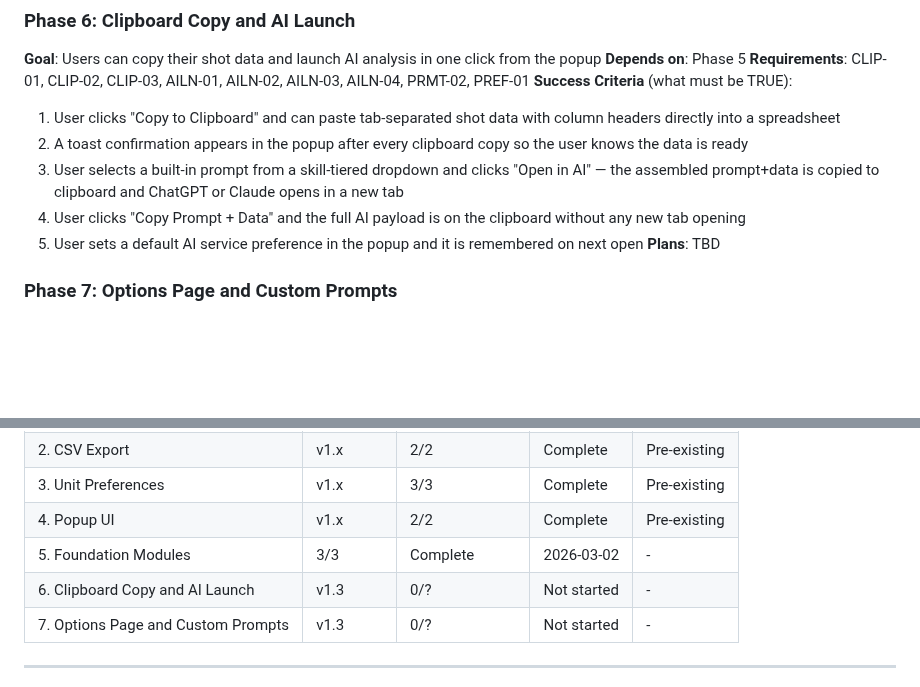
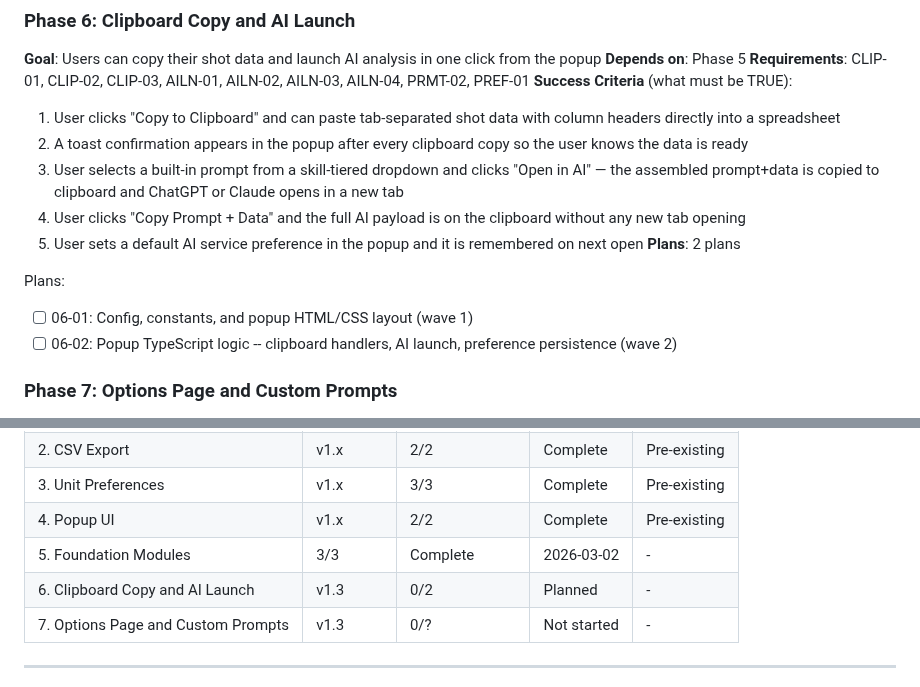
Before and after one commit to criticalberne/TrackPull, a Markdown page: .planning/ROADMAP.md, 2 parts joined by grey strips. GitHub-like rendering; blank space fills up the shorter version.

Commit message:
docs(06): create phase plan

```diff
--- a/.planning/ROADMAP.md
+++ b/.planning/ROADMAP.md
@@ -99,7 +99,11 @@ Plans:
   3. User selects a built-in prompt from a skill-tiered dropdown and clicks "Open in AI" — the assembled prompt+data is copied to clipboard and ChatGPT or Claude opens in a new tab
   4. User clicks "Copy Prompt + Data" and the full AI payload is on the clipboard without any new tab opening
   5. User sets a default AI service preference in the popup and it is remembered on next open
-**Plans**: TBD
+**Plans**: 2 plans
+
+Plans:
+- [ ] 06-01: Config, constants, and popup HTML/CSS layout (wave 1)
+- [ ] 06-02: Popup TypeScript logic -- clipboard handlers, AI launch, preference persistence (wave 2)
 
 ### Phase 7: Options Page and Custom Prompts
 **Goal**: Users can create, edit, and delete their own prompt templates in a dedicated settings page
@@ -121,7 +125,7 @@ Plans:
 | 3. Unit Preferences | v1.x | 3/3 | Complete | Pre-existing |
 | 4. Popup UI | v1.x | 2/2 | Complete | Pre-existing |
 | 5. Foundation Modules | 3/3 | Complete    | 2026-03-02 | - |
-| 6. Clipboard Copy and AI Launch | v1.3 | 0/? | Not started | - |
+| 6. Clipboard Copy and AI Launch | v1.3 | 0/2 | Planned | - |
 | 7. Options Page and Custom Prompts | v1.3 | 0/? | Not started | - |
 
 ---
```
Also changed, not shown: 2 other files.
